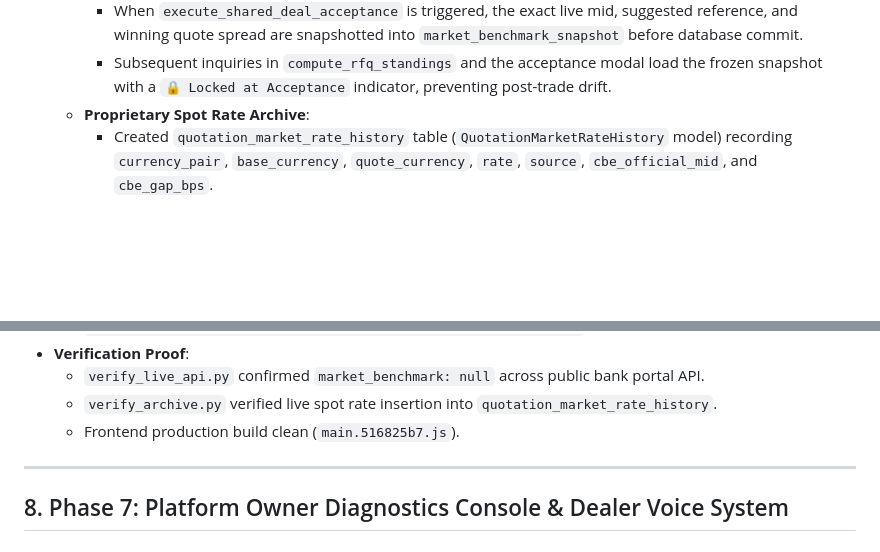
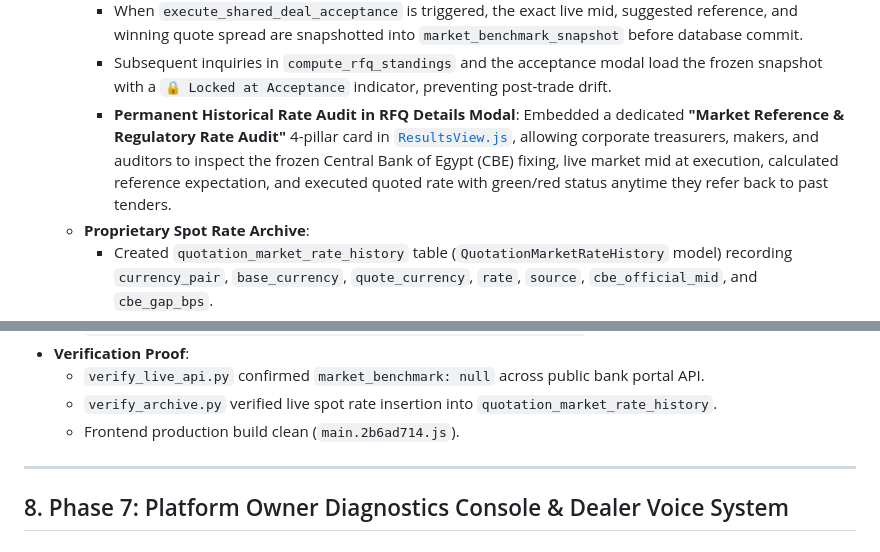
Before and after one commit to waelghali/Treasury_Backend, a Markdown page: docs/QUOTATION_SYSTEM_ROADMAP.md, 2 parts joined by grey strips. Drawn GitHub-style; blank space fills up the shorter version.

Commit message:
docs(roadmap): update Phase 6.6 with permanent RFQ Details Market Reference & Regulatory Rate Audit card

```diff
--- a/docs/QUOTATION_SYSTEM_ROADMAP.md
+++ b/docs/QUOTATION_SYSTEM_ROADMAP.md
@@ -498,6 +498,7 @@ All controls operate identically whether an RFQ has 1 leg or 10 legs:
     - Added `market_benchmark_snapshot` (`JSONB`) to `quotation_rfqs` and `quotation_legs`.
     - When `execute_shared_deal_acceptance` is triggered, the exact live mid, suggested reference, and winning quote spread are snapshotted into `market_benchmark_snapshot` before database commit.
     - Subsequent inquiries in `compute_rfq_standings` and the acceptance modal load the frozen snapshot with a `🔒 Locked at Acceptance` indicator, preventing post-trade drift.
+    - **Permanent Historical Rate Audit in RFQ Details Modal**: Embedded a dedicated **"Market Reference & Regulatory Rate Audit"** 4-pillar card in [`ResultsView.js`](file:///c:/Grow/frontend/src/pages/EndUser/Quotations/ResultsView.js), allowing corporate treasurers, makers, and auditors to inspect the frozen Central Bank of Egypt (CBE) fixing, live market mid at execution, calculated reference expectation, and executed quoted rate with green/red status anytime they refer back to past tenders.
   - **Proprietary Spot Rate Archive**:
     - Created `quotation_market_rate_history` table (`QuotationMarketRateHistory` model) recording `currency_pair`, `base_currency`, `quote_currency`, `rate`, `source`, `cbe_official_mid`, and `cbe_gap_bps`.
     - Continuous archiving in `live_market_service.py` safely throttled to 60-second intervals per currency pair.
@@ -508,7 +509,7 @@ All controls operate identically whether an RFQ has 1 leg or 10 legs:
 - **Verification Proof**:
   - `verify_live_api.py` confirmed `market_benchmark: null` across public bank portal API.
   - `verify_archive.py` verified live spot rate insertion into `quotation_market_rate_history`.
-  - Frontend production build clean (`main.516825b7.js`).
+  - Frontend production build clean (`main.2b6ad714.js`).
 
 ---
 
```
